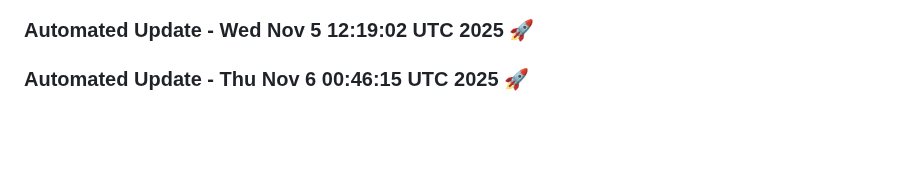
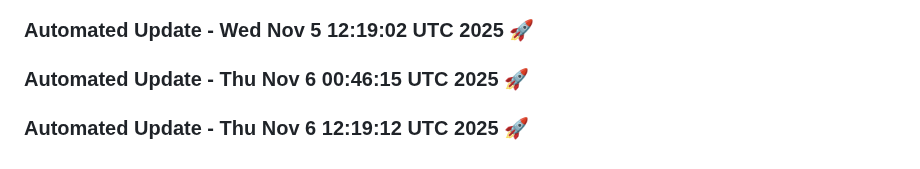
Before and after one commit to tanishq20011430/resume.github.io, a Markdown page: README.md, the part around the change. Drawn GitHub-style; blank space fills up the shorter version.

Commit message:
Automated daily update: Thu Nov  6 12:19:12 UTC 2025

```diff
--- a/README.md
+++ b/README.md
@@ -1681,3 +1681,6 @@
 
 
 ### Automated Update - Thu Nov  6 00:46:15 UTC 2025 🚀
+
+
+### Automated Update - Thu Nov  6 12:19:12 UTC 2025 🚀
```
